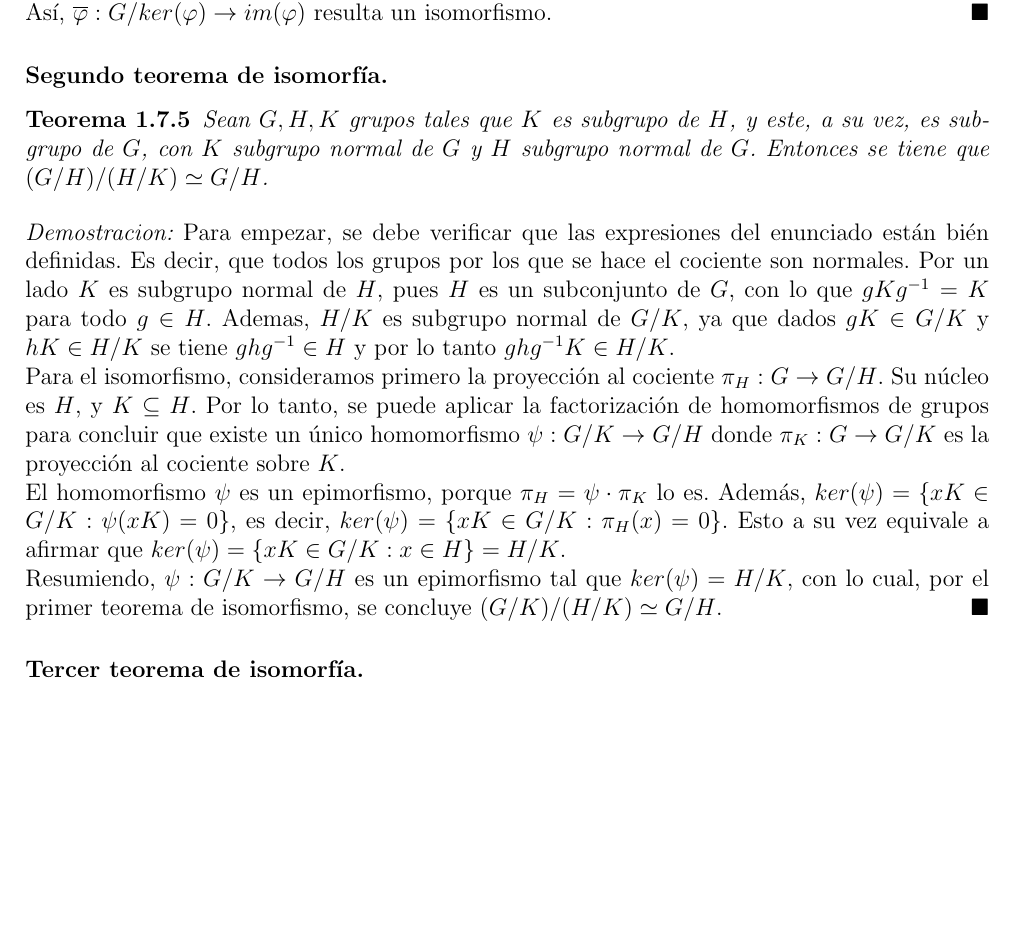
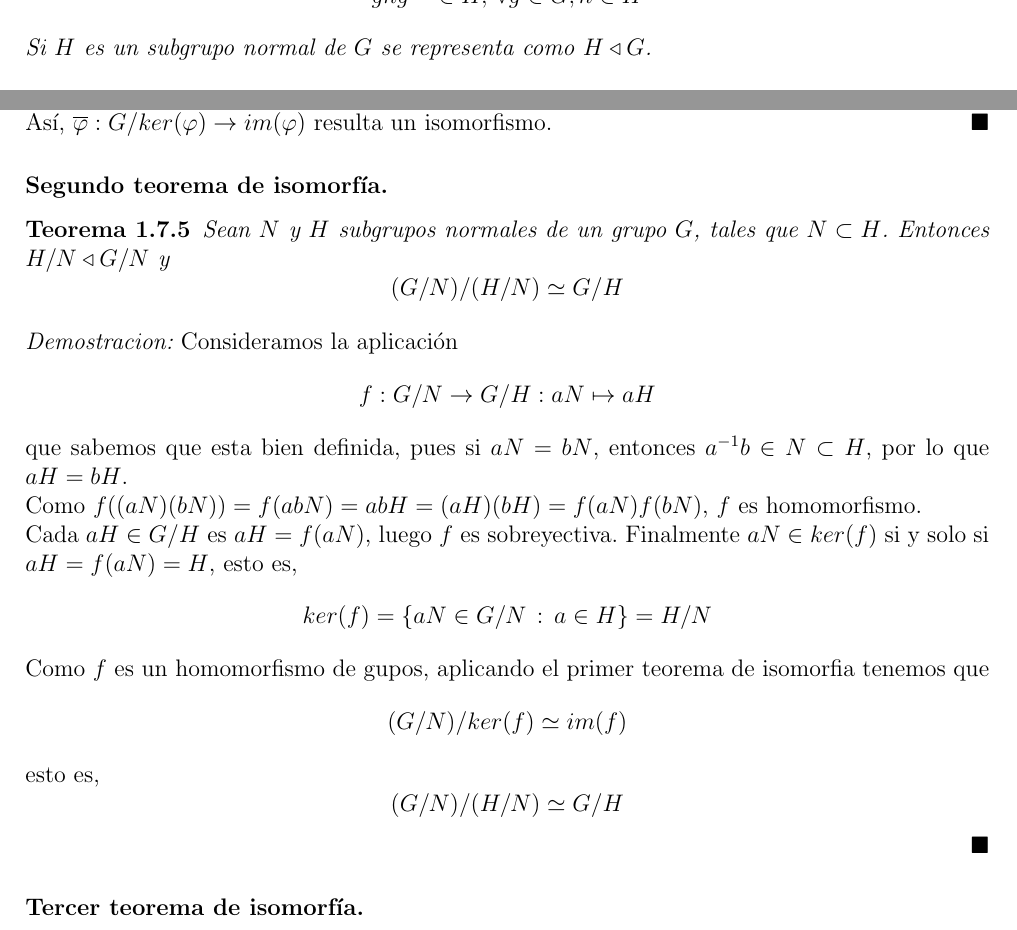
Before and after one commit to angelblasco/TFG, a LaTeX document (tfg.tex): part of page 16 of 22 before the commit and two parts of pages 13 and 16 of 23 after it, the two joined at a grey line, cut at the place of the change, the shorter picture padded with empty space. The pictures show the PDF file tfg.pdf that the author committed with the source.

Commit message:
añadido teorema de estructura de los grupos abelianos finitos, corregidos errores menores de notacion para los subgrupos normales, modificacion en el enunciado y demostracion del segundo teorema de isomorfia.

```diff
--- a/tfg.tex
+++ b/tfg.tex
@@ -340,16 +340,17 @@ Sea $G$ un grupo. Un subgrupo $H$ de $G$ es un subgrupo normal si
 \[
 ghg^{-1}\in H, \, \forall g\in G, h\in H
 \]
+Si $H$ es un subgrupo normal de $G$ se representa como $H \triangleleft G$.
 \end{definicion}
 \begin{teorema}
 Si $G$ es un grupo abeliano y $H$ es un subgrupo de $G$, entonces $H$ es un subgrupo normal de $G$.
 \end{teorema}
 \begin{proof}
-Como $G$ es abeliano, $ghg^{-1}=hgg^{-1}=h \in H$ para todo $g \in G$ y todo $h \in H$, luego $H$ es subgrupo normal de $G$.
+Como $G$ es abeliano, $ghg^{-1}=hgg^{-1}=h \in H$ para todo $g \in G$ y todo $h \in H$, luego $H \triangleleft G$.
 \end{proof}
 \\
 \\
-Sea $G$ un grupo. Sea $H$ un subgrupo normal de $G$. Recordemos que, para $g \in G$, las clases laterales izquierda y derecha son, respectivamente,
+Sea $G$ un grupo. Sea $H \triangleleft G$. Recordemos que, para $g \in G$, las clases laterales izquierda y derecha son, respectivamente,
 \[
 gH=\{gh\,:\, h\in H\}
 \]
@@ -360,13 +361,13 @@ Para un subgrupo normal estas clases son iguales pues si $h\in H$, entonces $ghg
 Notar tambi'en que $gH=Hg$ significa que para cada $h \in H$ hay $h_{1} \in H$ tal que $gh=gh_{1}$.\\
 Lo anterior no ocurre cuando $H$ no es subgrupo normal.
 \subsection{Grupo cociente.}
-Sea $H$ un subgrupo normal de un grupo $G$ (no usamos un s'imbolo especial para la operaci'on). Denotamos por $G/H$ el conjunto de las clases laterales izquierdas de $H$ en $G$, es decir
+Sea $H \triangleleft G$ (no usamos un s'imbolo especial para la operaci'on). Denotamos por $G/H$ el conjunto de las clases laterales izquierdas de $H$ en $G$, es decir
 \[
 G/H=\{gH\,:\, g\in G\}
 \]
 Observar que $gH=Hg$ pues $H$ es un subgrupo normal. Definiremos una operaci'on en este conjunto de clases.
 \begin{teorema}
-Sea $H$ un subgrupo normal de un grupo $G$. Dados $a,b \in G$ sea
+Sea $H \triangleleft G$. Dados $a,b \in G$ sea
 \[
 (aH)(bH)=(ab)H
 \]
@@ -377,7 +378,7 @@ Si $aH=cH$ y $bH=dH$, queremos probar que $(ab)H=(cd)H$. Como $a \in aH = cH$, e
 \end{proof}
 \\
 \\
-Sea $H$ un subgrupo normal de un grupo $G$. El conjunto $G/H$ es un grupo con la operaci'on
+Sea $H \triangleleft G$. El conjunto $G/H$ es un grupo con la operaci'on
 \[
 (aH)(bH)=(ab)H
 \]
@@ -491,13 +492,30 @@ As'i, $\overline{\varphi}:G/ker(\varphi)\rightarrow im(\varphi)$ resulta un isom
 \end{proof}
 \subsubsection{Segundo teorema de isomorf'ia.}
 \begin{teorema}
-Sean $G,H,K$ grupos tales que $K$ es subgrupo de $H$, y este, a su vez, es subgrupo de $G$, con $K$ subgrupo normal de $G$ y $H$ subgrupo normal de $G$. Entonces se tiene que $(G/H)/(H/K)\simeq G/H$.
+Sean $N$ y $H$ subgrupos normales de un grupo $G$, tales que $N \subset H$. Entonces $H/N \triangleleft G/N$ y
+\[
+(G/N)/(H/N) \simeq G/H
+\]
 \end{teorema}
 \begin{proof}
-Para empezar, se debe verificar que las expresiones del enunciado est'an bi'en definidas. Es decir, que todos los grupos por los que se hace el cociente son normales. Por un lado $K$ es subgrupo normal de $H$, pues $H$ es un subconjunto de $G$, con lo que $gKg^{-1}=K$ para todo $g \in H$. Ademas, $H/K$ es subgrupo normal de $G/K$, ya que dados $gK \in G/K$ y $hK \in H/K$ se tiene $ghg^{-1} \in H$ y por lo tanto $ghg^{-1}K \in H/K$.\\
-Para el isomorfismo, consideramos primero la proyecci'on al cociente $\pi_{H}:G \rightarrow G/H$. Su n'ucleo es $H$, y $K\subseteq H$. Por lo tanto, se puede aplicar la factorizaci'on de homomorfismos de grupos para concluir que existe un 'unico homomorfismo $\psi:G/K \rightarrow G/H$ donde $\pi_{K}:G \rightarrow G/K$ es la proyecci'on al cociente sobre $K$.\\
-El homomorfismo $\psi$ es un epimorfismo, porque $\pi_{H}=\psi \cdot \pi_{K}$ lo es. Adem'as, $ker(\psi)=\{ xK \in G/K : \psi(xK)=0 \}$, es decir, $ker(\psi)=\{ xK \in G/K : \pi_{H}(x)=0 \}$. Esto a su vez equivale a afirmar que $ker(\psi)=\{ xK \in G/K : x \in H \}=H/K$.\\
-Resumiendo, $\psi: G/K \rightarrow G/H$ es un epimorfismo tal que $ker(\psi)=H/K$, con lo cual, por el primer teorema de isomorfismo, se concluye $(G/K)/(H/K)\simeq G/H$.
+Consideramos la aplicaci'on
+\[
+f:G/N \rightarrow G/H :aN \mapsto aH
+\]
+que sabemos que esta bien definida, pues si $aN = bN$, entonces $a^{-1}b \in N \subset H$, por lo que $aH=bH$.\\
+Como $f((aN)(bN))=f(abN)=abH=(aH)(bH)=f(aN)f(bN)$, $f$ es homomorfismo.\\
+Cada $aH \in G/H$ es $aH=f(aN)$, luego $f$ es sobreyectiva. Finalmente $aN \in ker(f)$ si y solo si $aH = f(aN)=H$, esto es,
+\[
+ker(f)=\{aN \in G/N\, : \, a \in H \}=H/N
+\]
+Como $f$ es un homomorfismo de gupos, aplicando el primer teorema de isomorfia tenemos que
+\[
+(G/N)/ker(f) \simeq im(f)
+\]
+esto es,
+\[
+(G/N)/(H/N) \simeq G/H
+\]
 \end{proof}
 \subsubsection{Tercer teorema de isomorf'ia.}
 \begin{teorema}
```
Also changed, not shown: tfg.pdf, tfg.tex (59 more changed lines), 4 other files.
